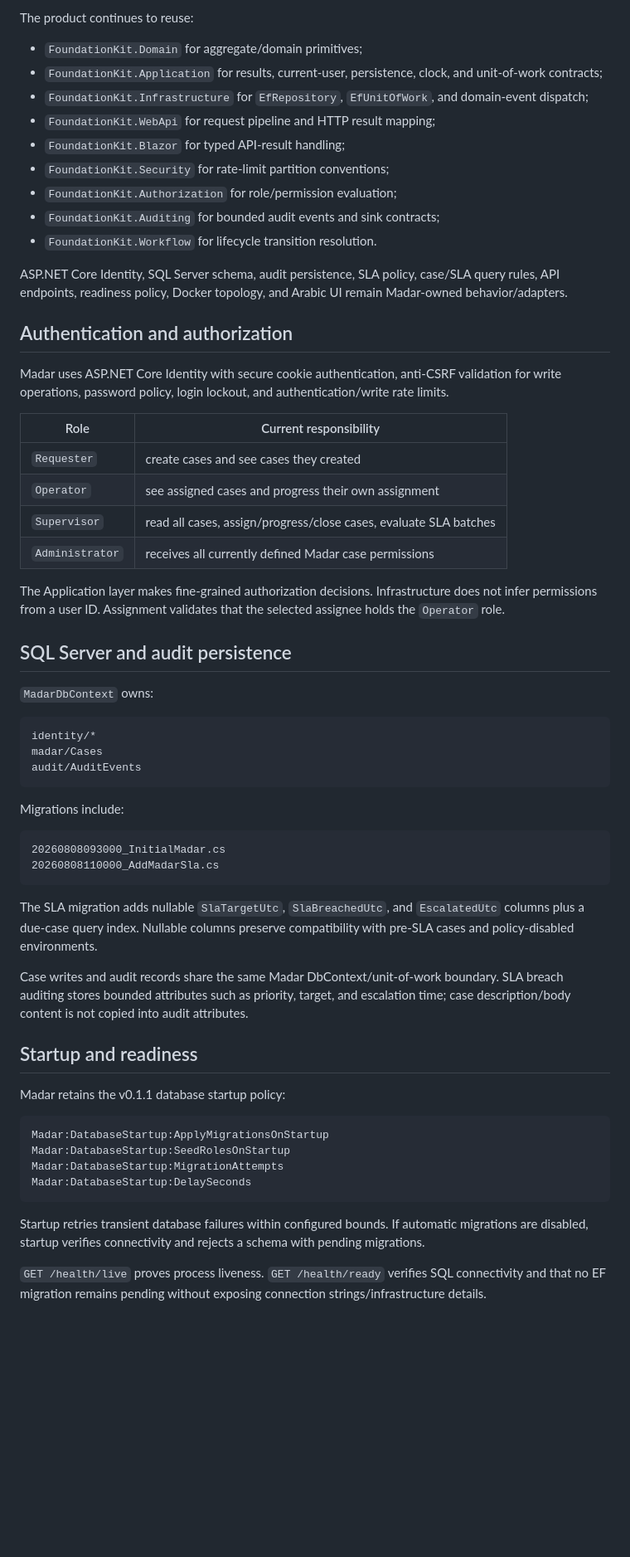
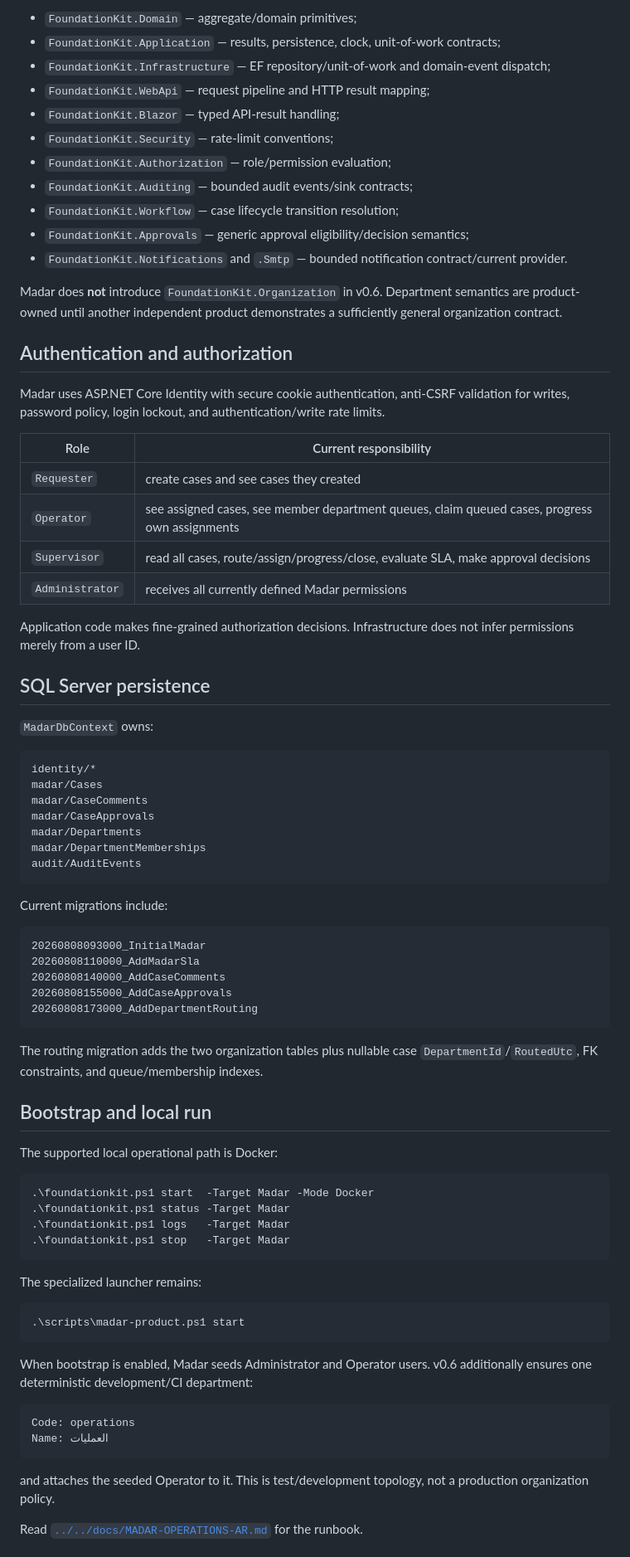
Before and after one commit to a2sn2/entertainment-api-docs, a Markdown page: apps/Madar/README.md, the part around one of its changes. Shown at 83% size. Drawn GitHub-style; blank space fills up the shorter version.

Commit message:
Refresh Madar product README through v0.6

````diff
--- a/apps/Madar/README.md
+++ b/apps/Madar/README.md
@@ -145,64 +135,82 @@ The first slice also intentionally uses elapsed UTC time from case creation. Bus
 
-The product continues to reuse:
+- `FoundationKit.Domain` — aggregate/domain primitives;
+- `FoundationKit.Application` — results, persistence, clock, unit-of-work contracts;
+- `FoundationKit.Infrastructure` — EF repository/unit-of-work and domain-event dispatch;
+- `FoundationKit.WebApi` — request pipeline and HTTP result mapping;
+- `FoundationKit.Blazor` — typed API-result handling;
+- `FoundationKit.Security` — rate-limit conventions;
+- `FoundationKit.Authorization` — role/permission evaluation;
+- `FoundationKit.Auditing` — bounded audit events/sink contracts;
+- `FoundationKit.Workflow` — case lifecycle transition resolution;
+- `FoundationKit.Approvals` — generic approval eligibility/decision semantics;
+- `FoundationKit.Notifications` and `.Smtp` — bounded notification contract/current provider.
 
-- `FoundationKit.Domain` for aggregate/domain primitives;
-- `FoundationKit.Application` for results, current-user, persistence, clock, and unit-of-work contracts;
-- `FoundationKit.Infrastructure` for `EfRepository`, `EfUnitOfWork`, and domain-event dispatch;
-- `FoundationKit.WebApi` for request pipeline and HTTP result mapping;
-- `FoundationKit.Blazor` for typed API-result handling;
-- `FoundationKit.Security` for rate-limit partition conventions;
-- `FoundationKit.Authorization` for role/permission evaluation;
-- `FoundationKit.Auditing` for bounded audit events and sink contracts;
-- `FoundationKit.Workflow` for lifecycle transition resolution.
-
-ASP.NET Core Identity, SQL Server schema, audit persistence, SLA policy, case/SLA query rules, API endpoints, readiness policy, Docker topology, and Arabic UI remain Madar-owned behavior/adapters.
+Madar does **not** introduce `FoundationKit.Organization` in v0.6. Department semantics are product-owned until another independent product demonstrates a sufficiently general organization contract.
 
 ## Authentication and authorization
 
-Madar uses ASP.NET Core Identity with secure cookie authentication, anti-CSRF validation for write operations, password policy, login lockout, and authentication/write rate limits.
+Madar uses ASP.NET Core Identity with secure cookie authentication, anti-CSRF validation for writes, password policy, login lockout, and authentication/write rate limits.
 
 | Role | Current responsibility |
 |---|---|
 | `Requester` | create cases and see cases they created |
-| `Operator` | see assigned cases and progress their own assignment |
-| `Supervisor` | read all cases, assign/progress/close cases, evaluate SLA batches |
-| `Administrator` | receives all currently defined Madar case permissions |
+| `Operator` | see assigned cases, see member department queues, claim queued cases, progress own assignments |
+| `Supervisor` | read all cases, route/assign/progress/close, evaluate SLA, make approval decisions |
+| `Administrator` | receives all currently defined Madar permissions |
 
-The Application layer makes fine-grained authorization decisions. Infrastructure does not infer permissions from a user ID. Assignment validates that the selected assignee holds the `Operator` role.
+Application code makes fine-grained authorization decisions. Infrastructure does not infer permissions merely from a user ID.
 
-## SQL Server and audit persistence
+## SQL Server persistence
 
 `MadarDbContext` owns:
 
 ```text
 identity/*
 madar/Cases
+madar/CaseComments
+madar/CaseApprovals
+madar/Departments
+madar/DepartmentMemberships
 audit/AuditEvents
 ```
 
-Migrations include:
+Current migrations include:
 
 ```text
-20260808093000_InitialMadar.cs
-20260808110000_AddMadarSla.cs
+20260808093000_InitialMadar
+20260808110000_AddMadarSla
+20260808140000_AddCaseComments
+20260808155000_AddCaseApprovals
+20260808173000_AddDepartmentRouting
 ```
 
-The SLA migration adds nullable `SlaTargetUtc`, `SlaBreachedUtc`, and `EscalatedUtc` columns plus a due-case query index. Nullable columns preserve compatibility with pre-SLA cases and policy-disabled environments.
+The routing migration adds the two organization tables plus nullable case `DepartmentId`/`RoutedUtc`, FK constraints, and queue/membership indexes.
 
-Case writes and audit records share the same Madar DbContext/unit-of-work boundary. SLA breach auditing stores bounded attributes such as priority, target, and escalation time; case description/body content is not copied into audit attributes.
+## Bootstrap and local run
 
-## Startup and readiness
+The supported local operational path is Docker:
 
-Madar retains the v0.1.1 database startup policy:
+```powershell
+.\foundationkit.ps1 start  -Target Madar -Mode Docker
+.\foundationkit.ps1 status -Target Madar
+.\foundationkit.ps1 logs   -Target Madar
+.\foundationkit.ps1 stop   -Target Madar
+```
+
+The specialized launcher remains:
+
+```powershell
+.\scripts\madar-product.ps1 start
+```
+
+When bootstrap is enabled, Madar seeds Administrator and Operator users. v0.6 additionally ensures one deterministic development/CI department:
 
 ```text
-Madar:DatabaseStartup:ApplyMigrationsOnStartup
-Madar:DatabaseStartup:SeedRolesOnStartup
-Madar:DatabaseStartup:MigrationAttempts
-Madar:DatabaseStartup:DelaySeconds
+Code: operations
+Name: العمليات
 ```
 
-Startup retries transient database failures within configured bounds. If automatic migrations are disabled, startup verifies connectivity and rejects a schema with pending migrations.
+and attaches the seeded Operator to it. This is test/development topology, not a production organization policy.
 
-`GET /health/live` proves process liveness. `GET /health/ready` verifies SQL connectivity and that no EF migration remains pending without exposing connection strings/infrastructure details.
+Read [`../../docs/MADAR-OPERATIONS-AR.md`](../../docs/MADAR-OPERATIONS-AR.md) for the runbook.
 
````
Also changed, not shown: other parts of apps/Madar/README.md (+118 -150 lines).
